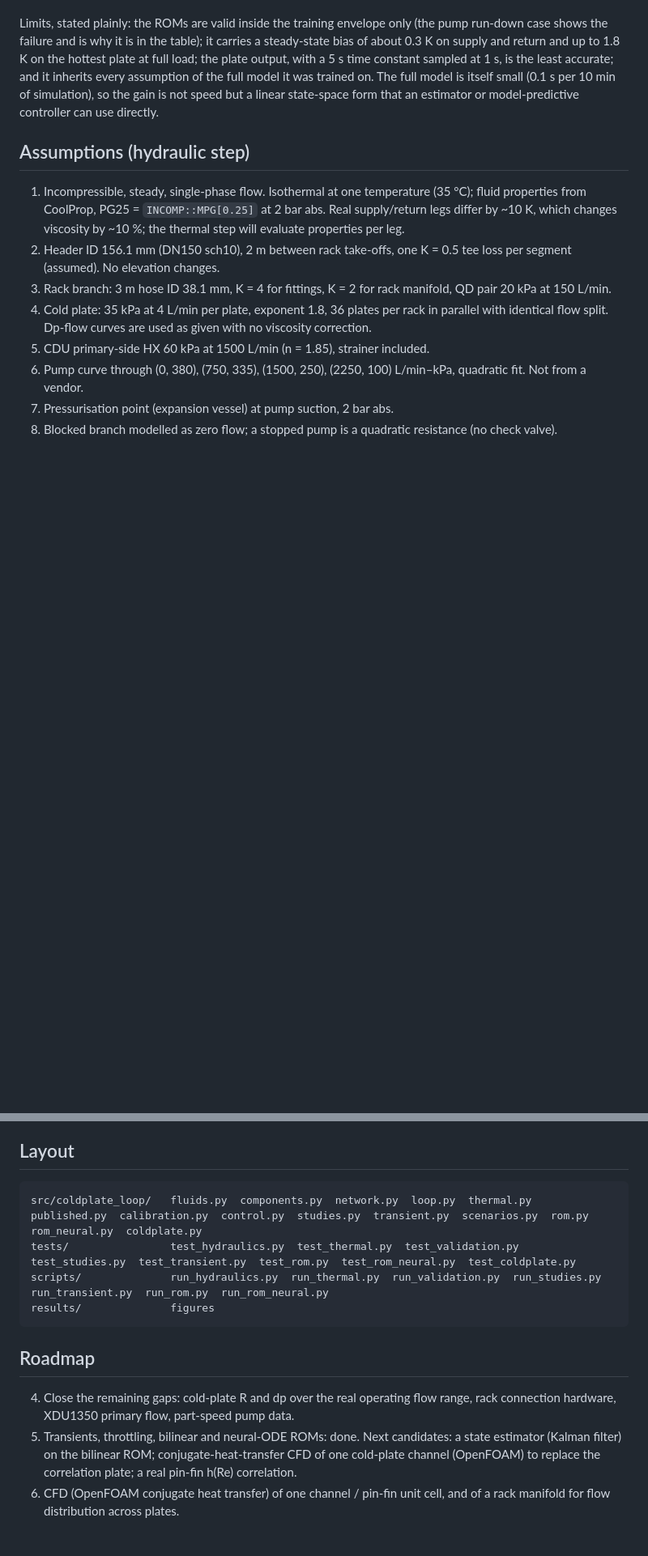
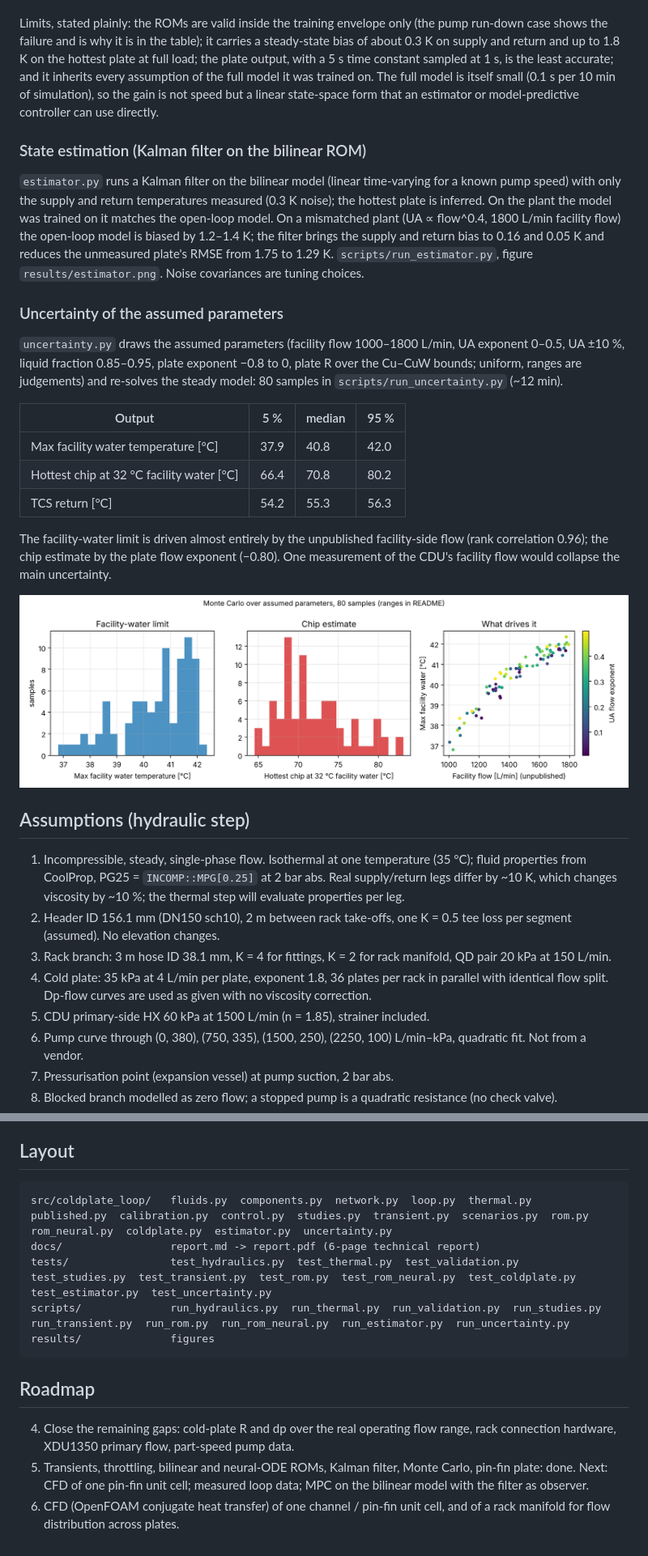
Before and after one commit to arenchichmanian/coldplate-loop, a Markdown page: README.md, 2 parts joined by grey strips. Shown at 81% size. GitHub-like rendering; pictures changed too: results/uncertainty.png (added); blank space fills up the shorter version.

````diff
--- a/README.md
+++ b/README.md
@@ -296,6 +301,24 @@ Reading: the neural ODE is more accurate on the random case and on the plate out
 
 Limits, stated plainly: the ROMs are valid inside the training envelope only (the pump run-down case shows the failure and is why it is in the table); it carries a steady-state bias of about 0.3 K on supply and return and up to 1.8 K on the hottest plate at full load; the plate output, with a 5 s time constant sampled at 1 s, is the least accurate; and it inherits every assumption of the full model it was trained on. The full model is itself small (0.1 s per 10 min of simulation), so the gain is not speed but a linear state-space form that an estimator or model-predictive controller can use directly.
 
+### State estimation (Kalman filter on the bilinear ROM)
+
+`estimator.py` runs a Kalman filter on the bilinear model (linear time-varying for a known pump speed) with only the supply and return temperatures measured (0.3 K noise); the hottest plate is inferred. On the plant the model was trained on it matches the open-loop model. On a mismatched plant (UA ∝ flow^0.4, 1800 L/min facility flow) the open-loop model is biased by 1.2–1.4 K; the filter brings the supply and return bias to 0.16 and 0.05 K and reduces the unmeasured plate's RMSE from 1.75 to 1.29 K. `scripts/run_estimator.py`, figure `results/estimator.png`. Noise covariances are tuning choices.
+
+### Uncertainty of the assumed parameters
+
+`uncertainty.py` draws the assumed parameters (facility flow 1000–1800 L/min, UA exponent 0–0.5, UA ±10 %, liquid fraction 0.85–0.95, plate exponent −0.8 to 0, plate R over the Cu–CuW bounds; uniform, ranges are judgements) and re-solves the steady model: 80 samples in `scripts/run_uncertainty.py` (~12 min).
+
+| Output | 5 % | median | 95 % |
+|---|---|---|---|
+| Max facility water temperature [°C] | 37.9 | 40.8 | 42.0 |
+| Hottest chip at 32 °C facility water [°C] | 66.4 | 70.8 | 80.2 |
+| TCS return [°C] | 54.2 | 55.3 | 56.3 |
+
+The facility-water limit is driven almost entirely by the unpublished facility-side flow (rank correlation 0.96); the chip estimate by the plate flow exponent (−0.80). One measurement of the CDU's facility flow would collapse the main uncertainty.
+
+![uncertainty](results/uncertainty.png)
+
 ## Assumptions (hydraulic step)
 
 1. Incompressible, steady, single-phase flow. Isothermal at one temperature (35 °C); fluid properties from CoolProp, PG25 = `INCOMP::MPG[0.25]` at 2 bar abs. Real supply/return legs differ by ~10 K, which changes viscosity by ~10 %; the thermal step will evaluate properties per leg.
@@ -311,14 +334,15 @@ Limits, stated plainly: the ROMs are valid inside the training envelope only (th
 ## Layout
 
 ```
-src/coldplate_loop/   fluids.py  components.py  network.py  loop.py  thermal.py  published.py  calibration.py  control.py  studies.py  transient.py  scenarios.py  rom.py  rom_neural.py  coldplate.py
-tests/                test_hydraulics.py  test_thermal.py  test_validation.py  test_studies.py  test_transient.py  test_rom.py  test_rom_neural.py  test_coldplate.py
-scripts/              run_hydraulics.py  run_thermal.py  run_validation.py  run_studies.py  run_transient.py  run_rom.py  run_rom_neural.py
+src/coldplate_loop/   fluids.py  components.py  network.py  loop.py  thermal.py  published.py  calibration.py  control.py  studies.py  transient.py  scenarios.py  rom.py  rom_neural.py  coldplate.py  estimator.py  uncertainty.py
+docs/                 report.md -> report.pdf (6-page technical report)
+tests/                test_hydraulics.py  test_thermal.py  test_validation.py  test_studies.py  test_transient.py  test_rom.py  test_rom_neural.py  test_coldplate.py  test_estimator.py  test_uncertainty.py
+scripts/              run_hydraulics.py  run_thermal.py  run_validation.py  run_studies.py  run_transient.py  run_rom.py  run_rom_neural.py  run_estimator.py  run_uncertainty.py
 results/              figures
 ```
 
 ## Roadmap
 
 4. Close the remaining gaps: cold-plate R and dp over the real operating flow range, rack connection hardware, XDU1350 primary flow, part-speed pump data.
-6. Transients, throttling, bilinear and neural-ODE ROMs: done. Next candidates: a state estimator (Kalman filter) on the bilinear ROM; conjugate-heat-transfer CFD of one cold-plate channel (OpenFOAM) to replace the correlation plate; a real pin-fin h(Re) correlation.
+6. Transients, throttling, bilinear and neural-ODE ROMs, Kalman filter, Monte Carlo, pin-fin plate: done. Next: CFD of one pin-fin unit cell; measured loop data; MPC on the bilinear model with the filter as observer.
 7. CFD (OpenFOAM conjugate heat transfer) of one channel / pin-fin unit cell, and of a rack manifold for flow distribution across plates.
````
Also changed, not shown: other parts of README.md (+8 -3 lines), docs/report.md (added, +130 -0 lines), results/estimator.png (added), results/loop_topology.png (added), 15 other files.
